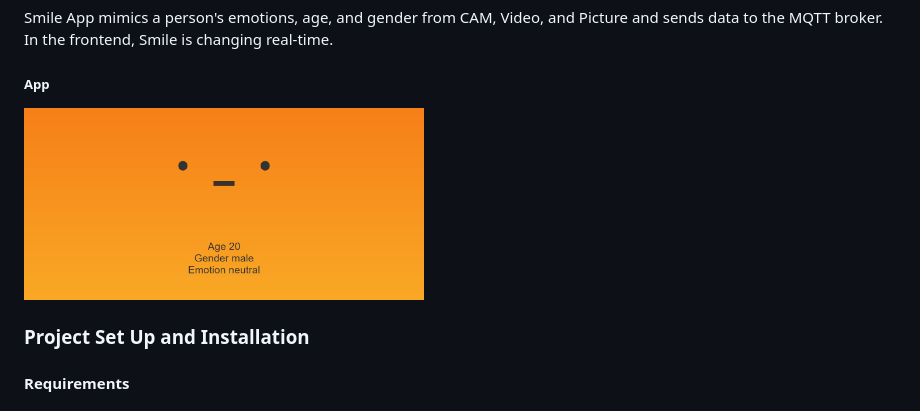
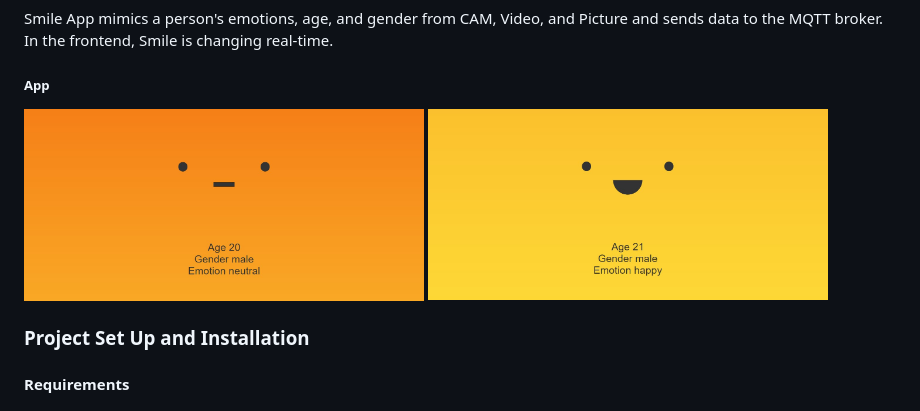
Before and after one commit to TofigBakhshiyev/Smile-App, a Markdown page: Readme.md, the part around the change. GitHub-like rendering; pictures changed too: images/smile1.jpg (added).

Commit message:
add another result image

```diff
--- a/Readme.md
+++ b/Readme.md
@@ -2,6 +2,7 @@
 Smile App mimics a person's emotions, age, and gender from CAM, Video, and Picture and sends data to the MQTT broker. In the frontend, Smile is changing real-time.
 ##### App
 <img src="./images/smile.jpg" width="400">
+<img src="./images/smile1.jpg" width="400">
 
 ### Project Set Up and Installation
   #### Requirements
```
